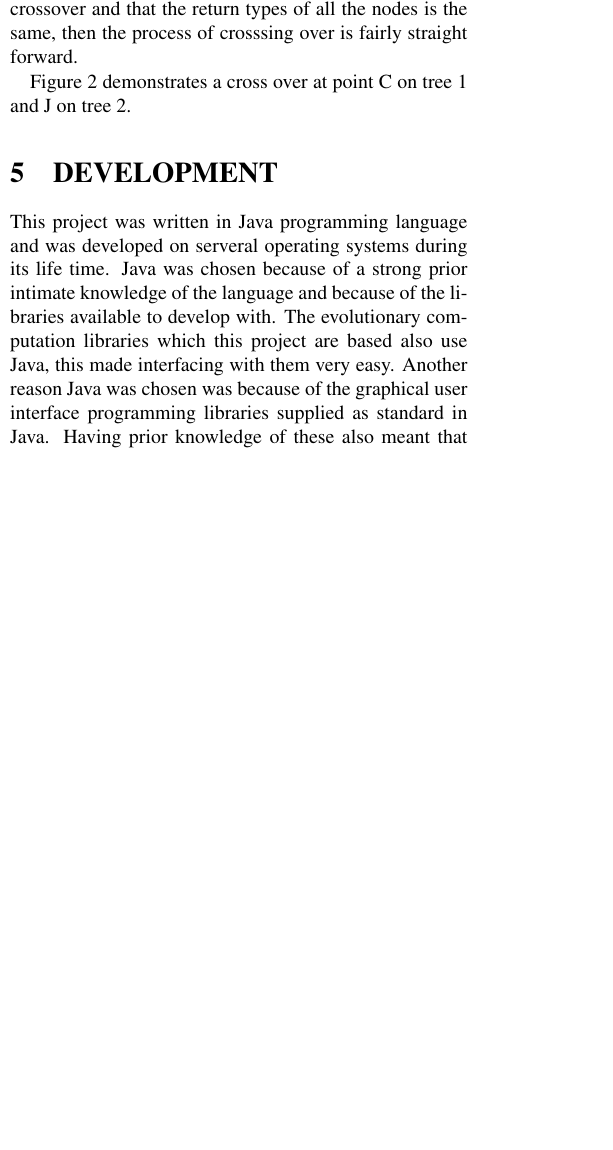
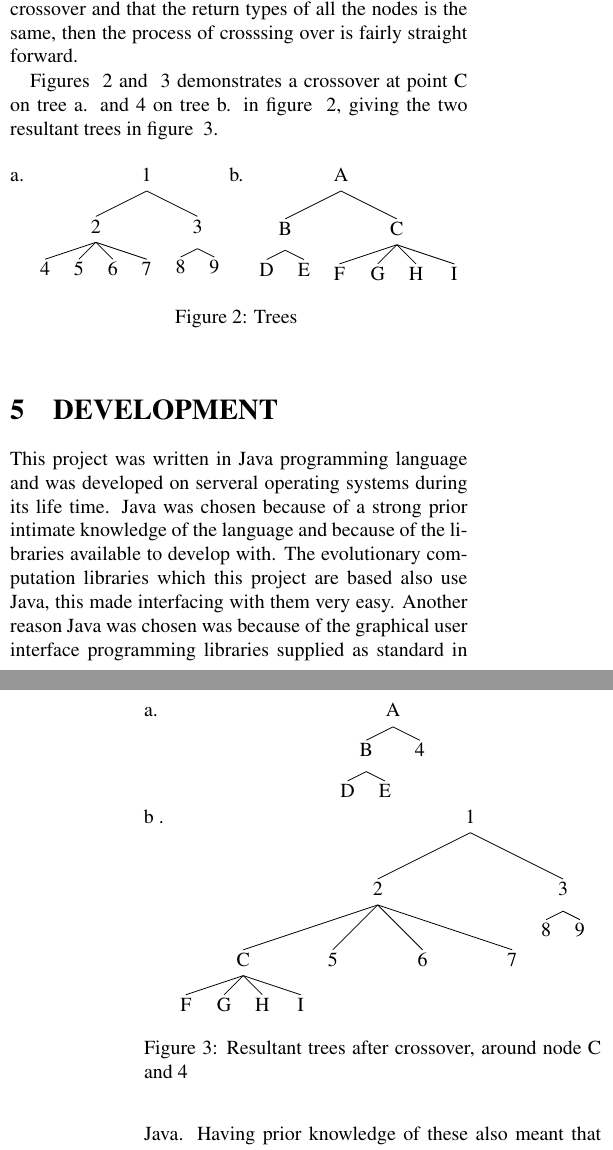
Before and after one commit to takac/dissertation, a LaTeX paper (src/main/latex/disseration/disseration.tex): part of one column of page 4 of 10 before the commit and two parts of the columns of pages 4 and 5 of 10 after it, the two joined at a grey line, cut so that both start at the same text, the shorter picture padded with empty space. Compiled offline with pdfLaTeX.

Commit message:
added more to gp with shiny trees

```diff
--- a/src/main/latex/disseration/disseration.tex
+++ b/src/main/latex/disseration/disseration.tex
@@ -188 +184,0 @@ In the execution of the example given in figure one, the amount that Y is greate
-then be used if input is needed. Some nodes will require input and other will not, this will depend on how they are setup during
@@ -192,3 +192,4 @@ development.
 \begin{figure} [ht]
 %\centering
 \Tree [.{ $Y < 50$ } [.{Move Forward} {Turn Right} ] {\ldots} ]
+\caption{Genetic Programming tree solution \label{fig:exectree}}
@@ -215,5 +214,6 @@ solutions. This selection could be done several through several methods and is l
 have been selected for crossover and that the return types of all the nodes is the same, then the process of crosssing over
 is fairly straight forward.
 
-Figure 2 demonstrates a cross over at point C on tree 1 and J on tree 2.
+Figures ~\ref{fig:treesab} and ~\ref{fig:resultanttrees} demonstrates a crossover at point C on tree a. and 4 on tree b. in
+figure  ~\ref{fig:treesab}, giving the two resultant trees in figure ~\ref{fig:resultanttrees}.
 
@@ -221 +220,12 @@ Figure 2 demonstrates a cross over at point C on tree 1 and J on tree 2.
 \begin{figure} [ht]
+a. \Tree [.1 [ 4 5 6 7 ].2 [ 8 9 ].3 ]
+\hfil
+b. \Tree [.A [ D E ].B [ F G H I ].C ]
+\caption{Trees \label{fig:treesab}}
+\end{figure}
+
+\begin{figure} [ht]
+a. \Tree [.A [ D E ].B 4 ]
+\vfil
+b .\Tree [.1 [ [ F G H I ].C 5 6 7 ].2 [ 8 9 ].3 ]
+\caption{Resultant trees after crossover, around node C and 4 \label{fig:resultanttrees}}
```
Also changed, not shown: src/main/latex/disseration/disseration.tex (17 more changed lines).
